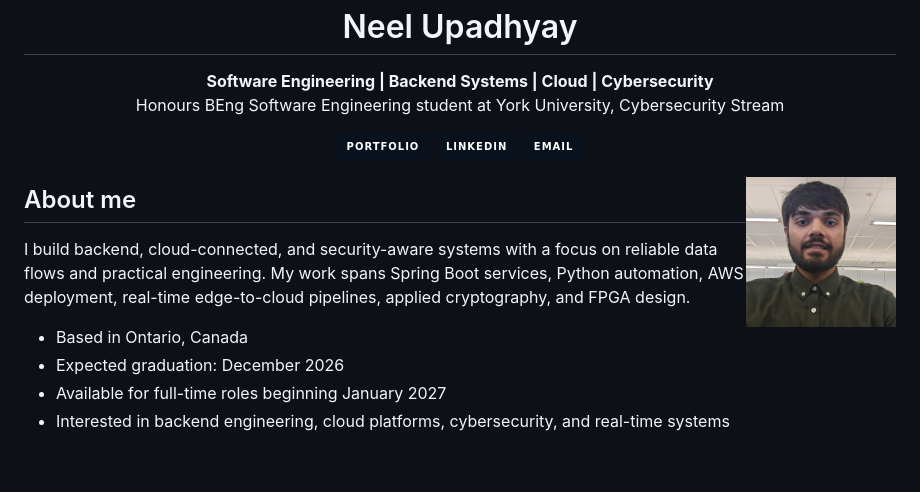
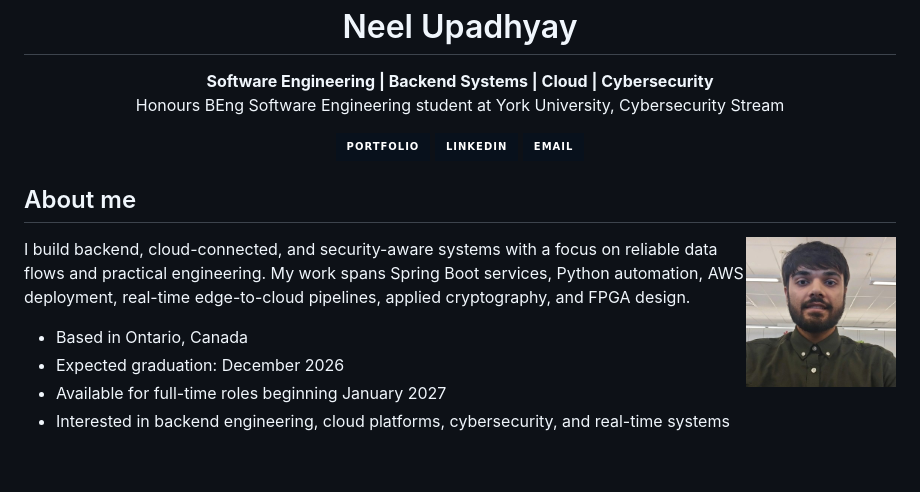
Before and after one commit to neelmu12-code/neel-upadhyay-portfolio, a Markdown page: github-profile/README.md, the part around the change. Drawn GitHub-style; badges without logos.

Commit message:
Fix GitHub profile portrait alignment

```diff
--- a/github-profile/README.md
+++ b/github-profile/README.md
@@ -15,9 +15,9 @@
   <a href="mailto:neelmu12@gmail.com"><img src="https://img.shields.io/badge/Email-08111c?style=for-the-badge&logo=gmail&logoColor=ff7b35" alt="Email Neel Upadhyay" /></a>
 </p>
 
+## About me
+
 <img src="./assets/neel-upadhyay-portrait.jpg" alt="Neel Upadhyay" width="150" align="right" />
-
-## About me
 
 I build backend, cloud-connected, and security-aware systems with a focus on reliable data flows and practical engineering. My work spans Spring Boot services, Python automation, AWS deployment, real-time edge-to-cloud pipelines, applied cryptography, and FPGA design.
 
```
